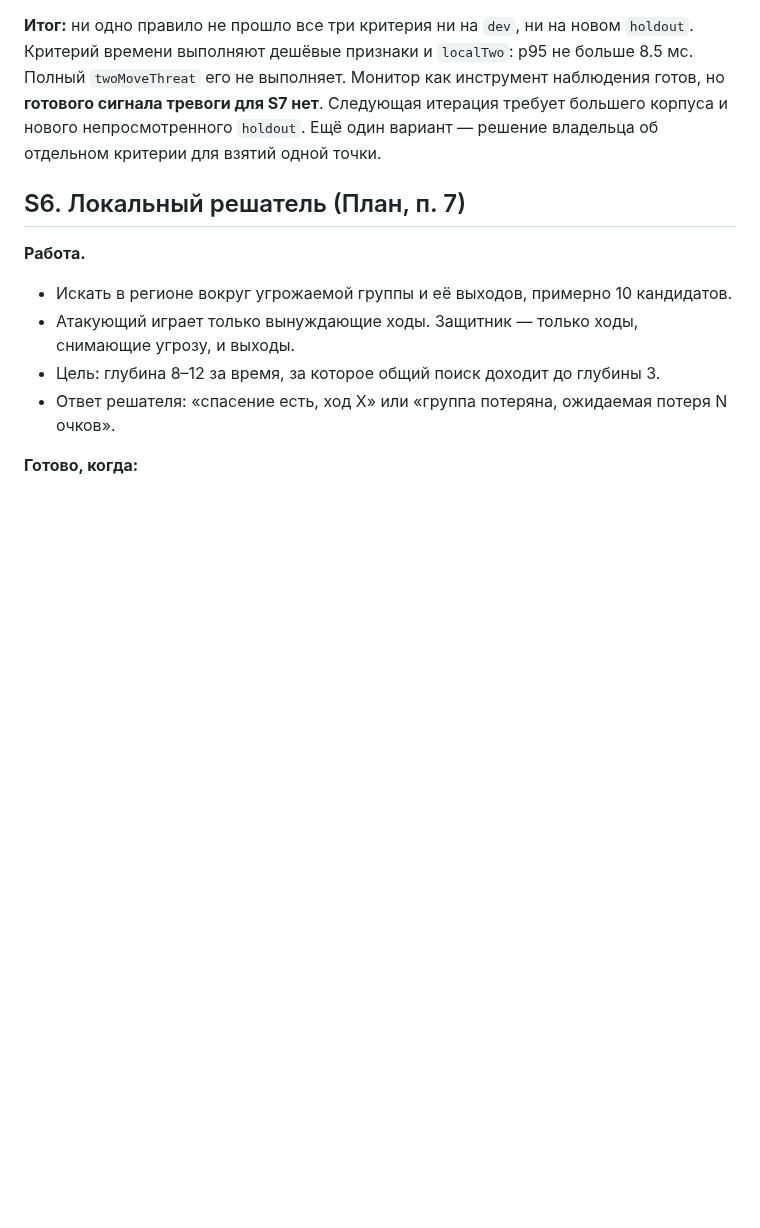
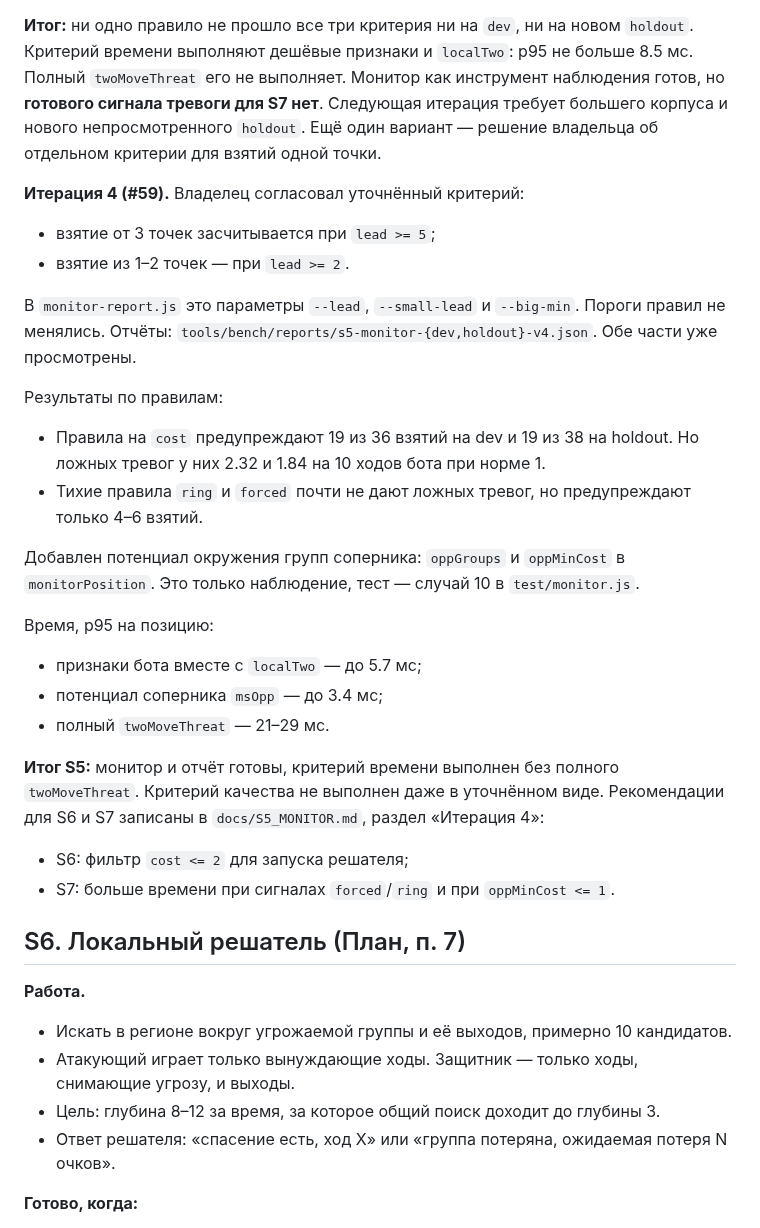
Before and after one commit to mlaa4ml/tochki-multiplayer, a Markdown page: docs/MONITOR_ROADMAP.md, the part around the change. Drawn GitHub-style; blank space fills up the shorter version.

Commit message:
docs/MONITOR_ROADMAP.md: patch

```diff
--- a/docs/MONITOR_ROADMAP.md
+++ b/docs/MONITOR_ROADMAP.md
@@ -161,6 +161,27 @@ S1 перенос #52 ─► S2 разбиение корпуса ─► S3 по
 
 **Итог:** ни одно правило не прошло все три критерия ни на `dev`, ни на новом `holdout`. Критерий времени выполняют дешёвые признаки и `localTwo`: p95 не больше 8.5 мс. Полный `twoMoveThreat` его не выполняет. Монитор как инструмент наблюдения готов, но **готового сигнала тревоги для S7 нет**. Следующая итерация требует большего корпуса и нового непросмотренного `holdout`. Ещё один вариант — решение владельца об отдельном критерии для взятий одной точки.
 
+**Итерация 4 (#59).** Владелец согласовал уточнённый критерий:
+- взятие от 3 точек засчитывается при `lead >= 5`;
+- взятие из 1–2 точек — при `lead >= 2`.
+
+В `monitor-report.js` это параметры `--lead`, `--small-lead` и `--big-min`. Пороги правил не менялись. Отчёты: `tools/bench/reports/s5-monitor-{dev,holdout}-v4.json`. Обе части уже просмотрены.
+
+Результаты по правилам:
+- Правила на `cost` предупреждают 19 из 36 взятий на dev и 19 из 38 на holdout. Но ложных тревог у них 2.32 и 1.84 на 10 ходов бота при норме 1.
+- Тихие правила `ring` и `forced` почти не дают ложных тревог, но предупреждают только 4–6 взятий.
+
+Добавлен потенциал окружения групп соперника: `oppGroups` и `oppMinCost` в `monitorPosition`. Это только наблюдение, тест — случай 10 в `test/monitor.js`.
+
+Время, p95 на позицию:
+- признаки бота вместе с `localTwo` — до 5.7 мс;
+- потенциал соперника `msOpp` — до 3.4 мс;
+- полный `twoMoveThreat` — 21–29 мс.
+
+**Итог S5:** монитор и отчёт готовы, критерий времени выполнен без полного `twoMoveThreat`. Критерий качества не выполнен даже в уточнённом виде. Рекомендации для S6 и S7 записаны в `docs/S5_MONITOR.md`, раздел «Итерация 4»:
+- S6: фильтр `cost <= 2` для запуска решателя;
+- S7: больше времени при сигналах `forced`/`ring` и при `oppMinCost <= 1`.
+
 ## S6. Локальный решатель (План, п. 7)
 
 **Работа.**
```
